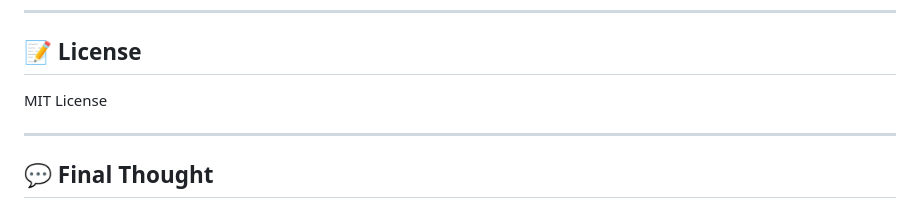
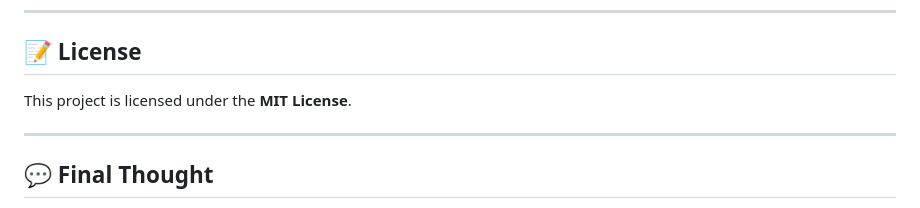
Before and after one commit to Aadya2901/symp-sense, a Markdown page: README.md, the part around the change. Drawn GitHub-style.

```diff
--- a/README.md
+++ b/README.md
@@ -331,7 +331,7 @@ npm run dev
 
 ## 📝 License
 
-MIT License
+This project is licensed under the **MIT License**.
 
 ---
 
```
